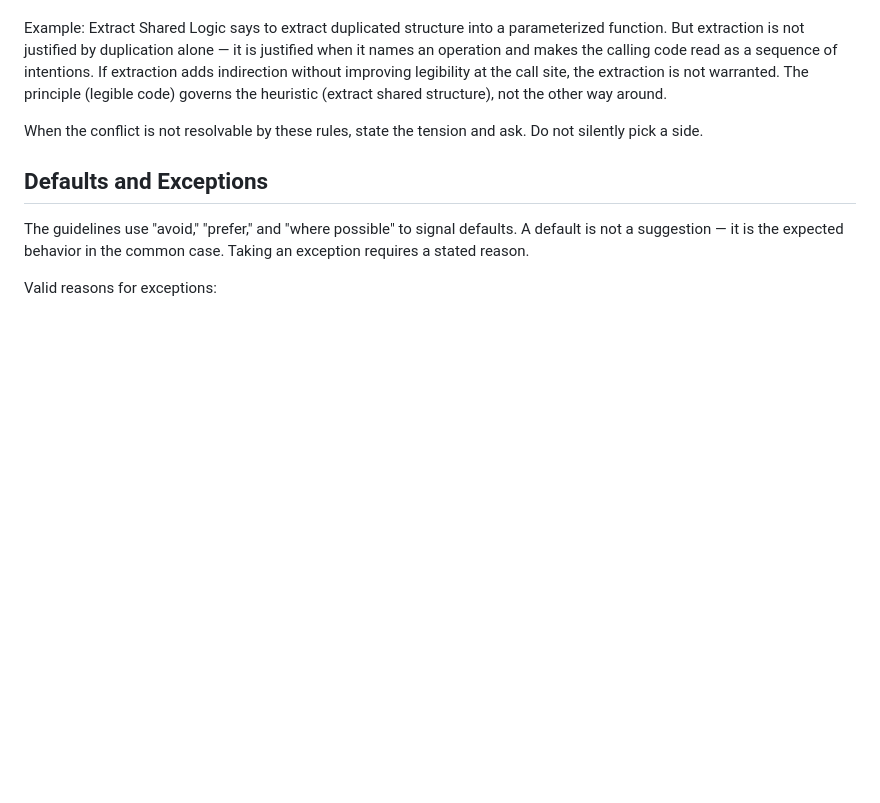
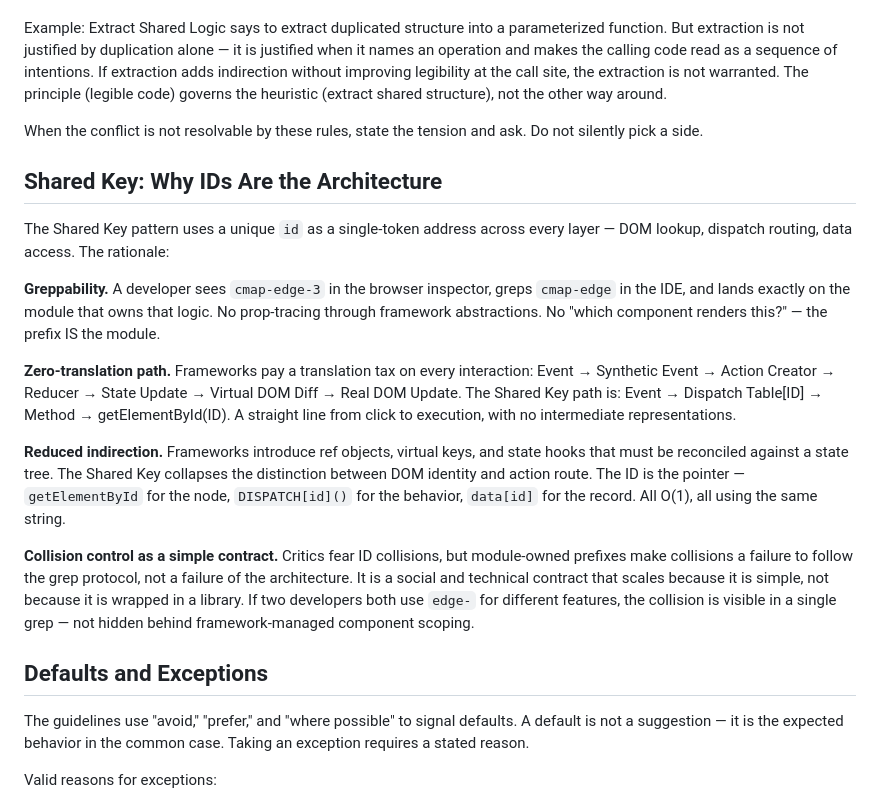
Before and after one commit to GarrettS/pelvis, a Markdown page: code-philosophy.md, the part around the change. GitHub-like rendering; blank space fills up the shorter version.

Commit message:
Add module ownership and dispatch route to Shared Key
CG: module-owned prefixes, prefix+index for dynamic elements,
ID as dispatch route. Philosophy: greppability, zero-translation
path, reduced indirection, collision control as simple contract.
Add Dispatch Table example with delegation.

Co-Authored-By: Claude Opus 4.6 (1M context) <noreply@anthropic.com>

```diff
--- a/code-philosophy.md
+++ b/code-philosophy.md
@@ -52,6 +52,18 @@ Example: Extract Shared Logic says to extract duplicated structure into a parame
 
 When the conflict is not resolvable by these rules, state the tension and ask. Do not silently pick a side.
 
+## Shared Key: Why IDs Are the Architecture
+
+The Shared Key pattern uses a unique `id` as a single-token address across every layer — DOM lookup, dispatch routing, data access. The rationale:
+
+**Greppability.** A developer sees `cmap-edge-3` in the browser inspector, greps `cmap-edge` in the IDE, and lands exactly on the module that owns that logic. No prop-tracing through framework abstractions. No "which component renders this?" — the prefix IS the module.
+
+**Zero-translation path.** Frameworks pay a translation tax on every interaction: Event → Synthetic Event → Action Creator → Reducer → State Update → Virtual DOM Diff → Real DOM Update. The Shared Key path is: Event → Dispatch Table[ID] → Method → getElementById(ID). A straight line from click to execution, with no intermediate representations.
+
+**Reduced indirection.** Frameworks introduce ref objects, virtual keys, and state hooks that must be reconciled against a state tree. The Shared Key collapses the distinction between DOM identity and action route. The ID is the pointer — `getElementById` for the node, `DISPATCH[id]()` for the behavior, `data[id]` for the record. All O(1), all using the same string.
+
+**Collision control as a simple contract.** Critics fear ID collisions, but module-owned prefixes make collisions a failure to follow the grep protocol, not a failure of the architecture. It is a social and technical contract that scales because it is simple, not because it is wrapped in a library. If two developers both use `edge-` for different features, the collision is visible in a single grep — not hidden behind framework-managed component scoping.
+
 ## Defaults and Exceptions
 
 The guidelines use "avoid," "prefer," and "where possible" to signal defaults. A default is not a suggestion — it is the expected behavior in the common case. Taking an exception requires a stated reason.
```
Also changed, not shown: code-guidelines.md (+2 -2 lines).
